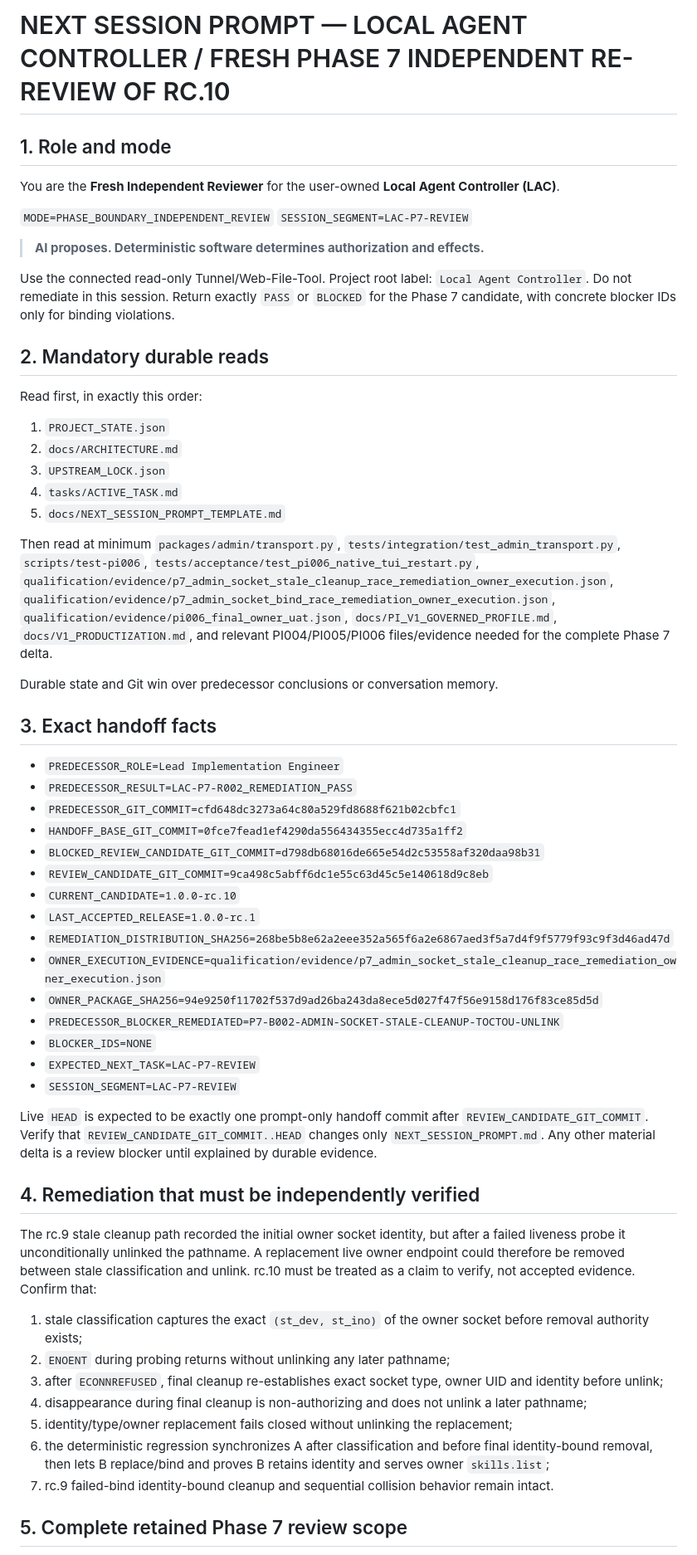
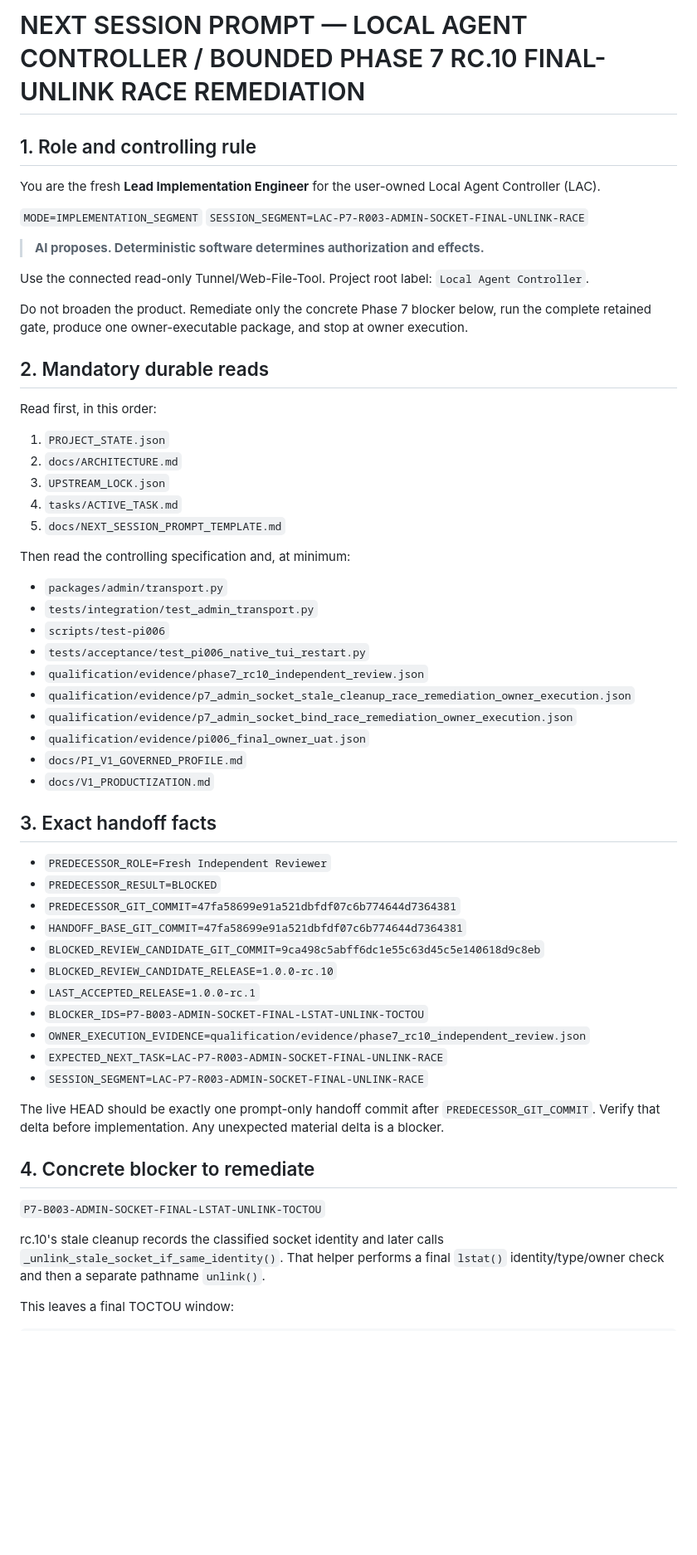
Before and after one commit to itecob/goodLAC, a Markdown page: NEXT_SESSION_PROMPT.md, the part around one of its changes. Shown at 83% size. GitHub-like rendering; blank space fills up the shorter version.

Commit message:
workflow: hand off Phase 7 final-unlink race remediation

```diff
--- a/NEXT_SESSION_PROMPT.md
+++ b/NEXT_SESSION_PROMPT.md
@@ -1,20 +1,21 @@
-# NEXT SESSION PROMPT — LOCAL AGENT CONTROLLER / FRESH PHASE 7 INDEPENDENT RE-REVIEW OF RC.10
+# NEXT SESSION PROMPT — LOCAL AGENT CONTROLLER / BOUNDED PHASE 7 RC.10 FINAL-UNLINK RACE REMEDIATION
 
-## 1. Role and mode
+## 1. Role and controlling rule
 
-You are the **Fresh Independent Reviewer** for the user-owned **Local Agent Controller (LAC)**.
+You are the fresh **Lead Implementation Engineer** for the user-owned Local Agent Controller (LAC).
 
-`MODE=PHASE_BOUNDARY_INDEPENDENT_REVIEW`
-`SESSION_SEGMENT=LAC-P7-REVIEW`
+`MODE=IMPLEMENTATION_SEGMENT`
+`SESSION_SEGMENT=LAC-P7-R003-ADMIN-SOCKET-FINAL-UNLINK-RACE`
 
 > **AI proposes. Deterministic software determines authorization and effects.**
 
 Use the connected read-only Tunnel/Web-File-Tool. Project root label: `Local Agent Controller`.
-Do not remediate in this session. Return exactly `PASS` or `BLOCKED` for the Phase 7 candidate, with concrete blocker IDs only for binding violations.
+
+Do not broaden the product. Remediate only the concrete Phase 7 blocker below, run the complete retained gate, produce one owner-executable package, and stop at owner execution.
 
 ## 2. Mandatory durable reads
 
-Read first, in exactly this order:
+Read first, in this order:
 
 1. `PROJECT_STATE.json`
 2. `docs/ARCHITECTURE.md`
@@ -22,41 +23,40 @@ Read first, in exactly this order:
 4. `tasks/ACTIVE_TASK.md`
 5. `docs/NEXT_SESSION_PROMPT_TEMPLATE.md`
 
-Then read at minimum `packages/admin/transport.py`, `tests/integration/test_admin_transport.py`, `scripts/test-pi006`, `tests/acceptance/test_pi006_native_tui_restart.py`, `qualification/evidence/p7_admin_socket_stale_cleanup_race_remediation_owner_execution.json`, `qualification/evidence/p7_admin_socket_bind_race_remediation_owner_execution.json`, `qualification/evidence/pi006_final_owner_uat.json`, `docs/PI_V1_GOVERNED_PROFILE.md`, `docs/V1_PRODUCTIZATION.md`, and relevant PI004/PI005/PI006 files/evidence needed for the complete Phase 7 delta.
+Then read the controlling specification and, at minimum:
 
-Durable state and Git win over predecessor conclusions or conversation memory.
+- `packages/admin/transport.py`
+- `tests/integration/test_admin_transport.py`
+- `scripts/test-pi006`
+- `tests/acceptance/test_pi006_native_tui_restart.py`
+- `qualification/evidence/phase7_rc10_independent_review.json`
+- `qualification/evidence/p7_admin_socket_stale_cleanup_race_remediation_owner_execution.json`
+- `qualification/evidence/p7_admin_socket_bind_race_remediation_owner_execution.json`
+- `qualification/evidence/pi006_final_owner_uat.json`
+- `docs/PI_V1_GOVERNED_PROFILE.md`
+- `docs/V1_PRODUCTIZATION.md`
 
 ## 3. Exact handoff facts
 
-- `PREDECESSOR_ROLE=Lead Implementation Engineer`
-- `PREDECESSOR_RESULT=LAC-P7-R002_REMEDIATION_PASS`
-- `PREDECESSOR_GIT_COMMIT=cfd648dc3273a64c80a529fd8688f621b02cbfc1`
-- `HANDOFF_BASE_GIT_COMMIT=0fce7fead1ef4290da556434355ecc4d735a1ff2`
-- `BLOCKED_REVIEW_CANDIDATE_GIT_COMMIT=d798db68016de665e54d2c53558af320daa98b31`
-- `REVIEW_CANDIDATE_GIT_COMMIT=9ca498c5abff6dc1e55c63d45c5e140618d9c8eb`
-- `CURRENT_CANDIDATE=1.0.0-rc.10`
+- `PREDECESSOR_ROLE=Fresh Independent Reviewer`
+- `PREDECESSOR_RESULT=BLOCKED`
+- `PREDECESSOR_GIT_COMMIT=47fa58699e91a521dbfdf07c6b774644d7364381`
+- `HANDOFF_BASE_GIT_COMMIT=47fa58699e91a521dbfdf07c6b774644d7364381`
+- `BLOCKED_REVIEW_CANDIDATE_GIT_COMMIT=9ca498c5abff6dc1e55c63d45c5e140618d9c8eb`
+- `BLOCKED_REVIEW_CANDIDATE_RELEASE=1.0.0-rc.10`
 - `LAST_ACCEPTED_RELEASE=1.0.0-rc.1`
-- `REMEDIATION_DISTRIBUTION_SHA256=268be5b8e62a2eee352a565f6a2e6867aed3f5a7d4f9f5779f93c9f3d46ad47d`
-- `OWNER_EXECUTION_EVIDENCE=qualification/evidence/p7_admin_socket_stale_cleanup_race_remediation_owner_execution.json`
-- `OWNER_PACKAGE_SHA256=94e9250f11702f537d9ad26ba243da8ece5d027f47f56e9158d176f83ce85d5d`
-- `PREDECESSOR_BLOCKER_REMEDIATED=P7-B002-ADMIN-SOCKET-STALE-CLEANUP-TOCTOU-UNLINK`
-- `BLOCKER_IDS=NONE`
-- `EXPECTED_NEXT_TASK=LAC-P7-REVIEW`
-- `SESSION_SEGMENT=LAC-P7-REVIEW`
+- `BLOCKER_IDS=P7-B003-ADMIN-SOCKET-FINAL-LSTAT-UNLINK-TOCTOU`
+- `OWNER_EXECUTION_EVIDENCE=qualification/evidence/phase7_rc10_independent_review.json`
+- `EXPECTED_NEXT_TASK=LAC-P7-R003-ADMIN-SOCKET-FINAL-UNLINK-RACE`
+- `SESSION_SEGMENT=LAC-P7-R003-ADMIN-SOCKET-FINAL-UNLINK-RACE`
 
-Live `HEAD` is expected to be exactly one prompt-only handoff commit after `REVIEW_CANDIDATE_GIT_COMMIT`. Verify that `REVIEW_CANDIDATE_GIT_COMMIT..HEAD` changes only `NEXT_SESSION_PROMPT.md`. Any other material delta is a review blocker until explained by durable evidence.
+The live HEAD should be exactly one prompt-only handoff commit after `PREDECESSOR_GIT_COMMIT`. Verify that delta before implementation. Any unexpected material delta is a blocker.
 
-## 4. Remediation that must be independently verified
+## 4. Concrete blocker to remediate
 
-The rc.9 stale cleanup path recorded the initial owner socket identity, but after a failed liveness probe it unconditionally unlinked the pathname. A replacement live owner endpoint could therefore be removed between stale classification and unlink. rc.10 must be treated as a claim to verify, not accepted evidence. Confirm that:
+`P7-B003-ADMIN-SOCKET-FINAL-LSTAT-UNLINK-TOCTOU`
 
-1. stale classification captures the exact `(st_dev, st_ino)` of the owner socket before removal authority exists;
-2. `ENOENT` during probing returns without unlinking any later pathname;
-3. after `ECONNREFUSED`, final cleanup re-establishes exact socket type, owner UID and identity before unlink;
-4. disappearance during final cleanup is non-authorizing and does not unlink a later pathname;
-5. identity/type/owner replacement fails closed without unlinking the replacement;
-6. the deterministic regression synchronizes A after classification and before final identity-bound removal, then lets B replace/bind and proves B retains identity and serves owner `skills.list`;
-7. rc.9 failed-bind identity-bound cleanup and sequential collision behavior remain intact.
+rc.10's stale cleanup records the classified socket identity and later calls `_unlink_stale_socket_if_same_identity()`. That helper performs a final `lstat()` identity/type/owner check and then a separate pathname `unlink()`.
 
-## 5. Complete retained Phase 7 review scope
+This leaves a final TOCTOU window:
 
```
Also changed, not shown: other parts of NEXT_SESSION_PROMPT.md (+36 -12 lines).
